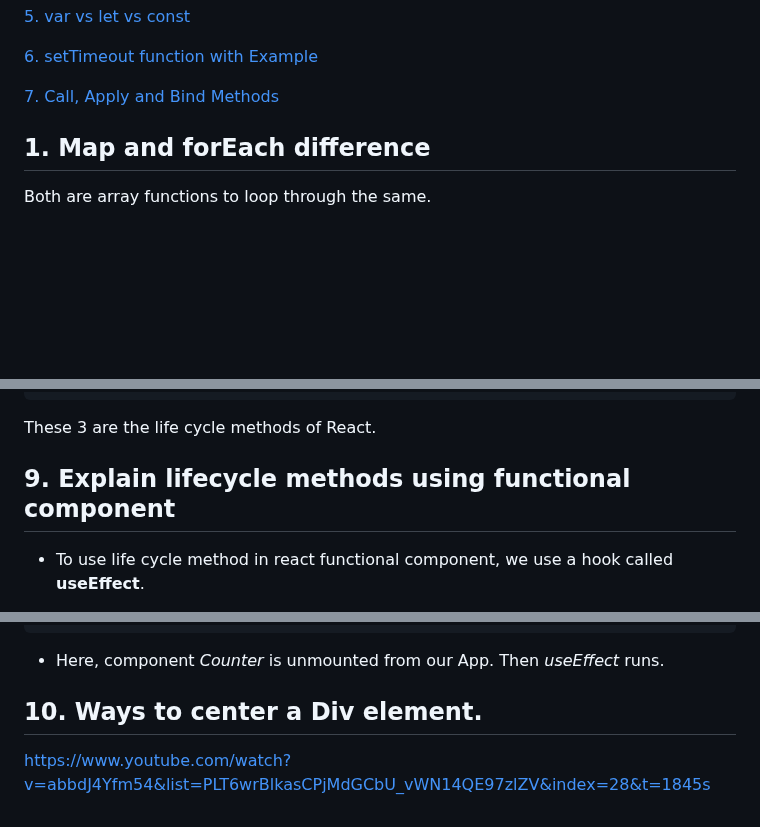
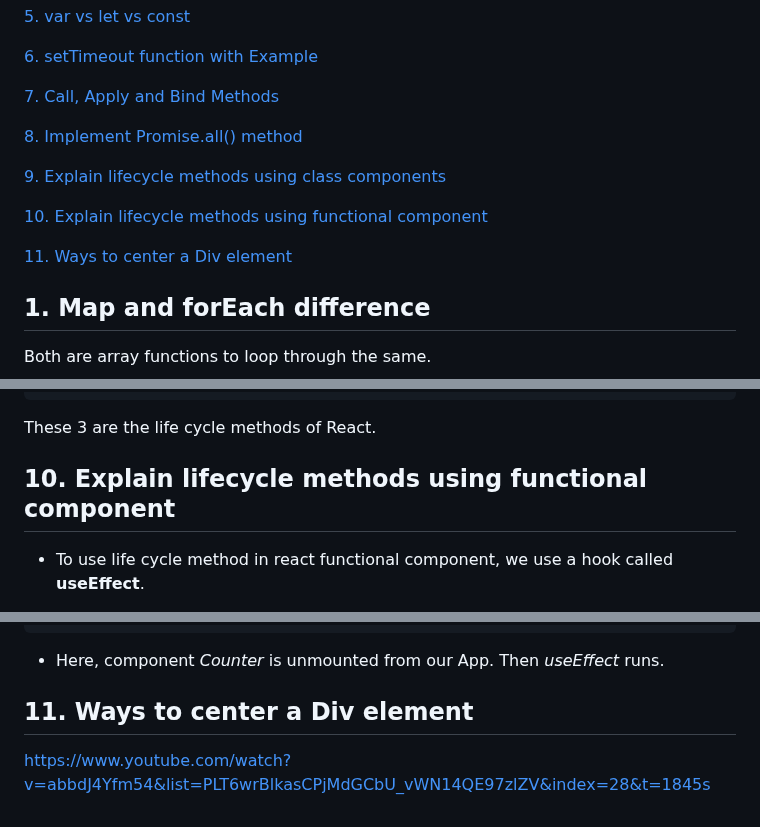
Before and after one commit to jisshub/Frontend-Developer-Technical-Interview, a Markdown page: README.md, 3 parts joined by grey strips. GitHub-like rendering; blank space fills up the shorter version.

```diff
--- a/README.md
+++ b/README.md
@@ -14,6 +14,13 @@
 
 [7. Call, Apply and Bind Methods ](#7-Call-Apply-and-Bind-Methods)
 
+[8. Implement Promise.all() method](#8-Implement-Promise.all()-method)
+
+[9. Explain lifecycle methods using class components](#9-Explain-lifecycle-methods-using-class-components)
+
+[10. Explain lifecycle methods using functional component](#10-Explain-lifecycle-methods-using-functional-component)
+
+[11. Ways to center a Div element](#1-Ways-to-center-a-Div-element)
 
 
 
@@ -430,7 +437,7 @@ componentWillUnmount() {
 These 3 are the life cycle methods of React.
 
 
-## 9. Explain lifecycle methods using functional component
+## 10. Explain lifecycle methods using functional component
 
 - To use life cycle method in react functional component, we use a hook called **useEffect**.
 
@@ -511,7 +518,7 @@ function Counter({ count }) {
 - Here, component *Counter* is unmounted from our App. Then *useEffect* runs.
 
 
-## 10. Ways to center a Div element.
+## 11. Ways to center a Div element
 
 <!-- time: 40: 16 -->
 
```
Also changed, not shown: other parts of README.md (+1 -1 lines).
